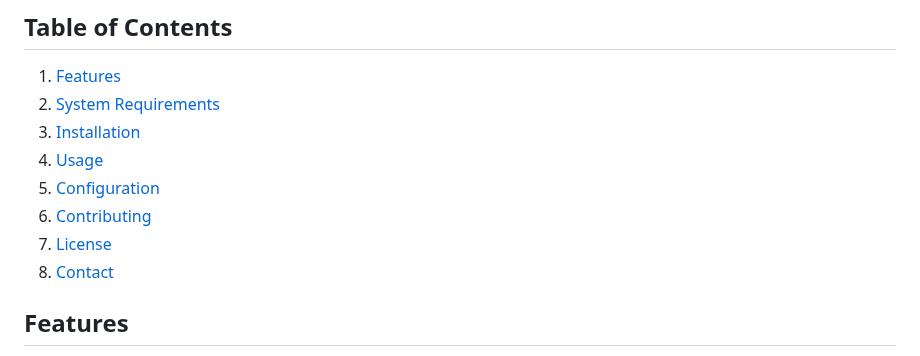
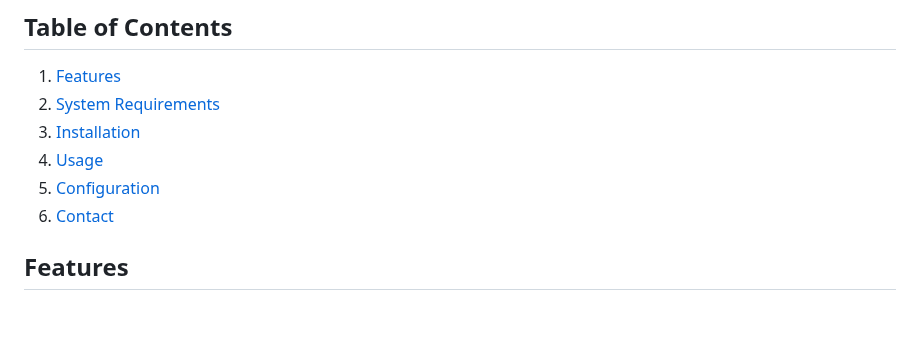
Before and after one commit to RyanNorthern02/LCAcinemas, a Markdown page: README.md, the part around the change. Drawn GitHub-style; blank space fills up the shorter version.

```diff
--- a/README.md
+++ b/README.md
@@ -9,9 +9,7 @@ Welcome to LCAcinemas! This system allows users to book movie tickets convenient
 3. [Installation](#installation)
 4. [Usage](#usage)
 5. [Configuration](#configuration)
-6. [Contributing](#contributing)
-7. [License](#license)
-8. [Contact](#contact)
+6. [Contact](#contact)
 
 ## Features
 
```
